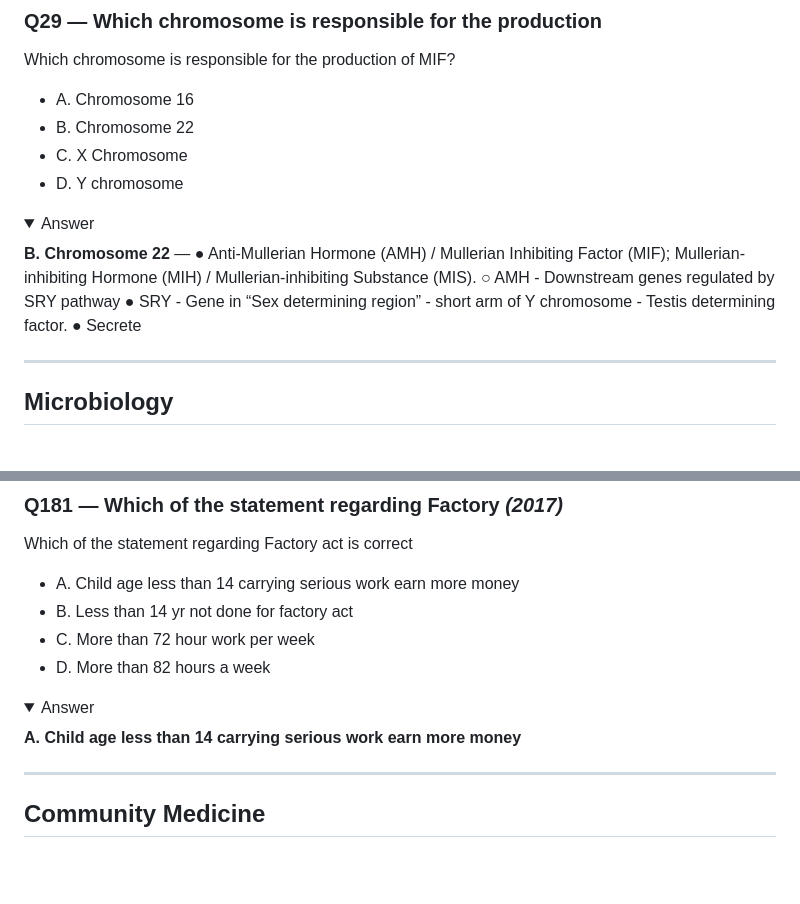
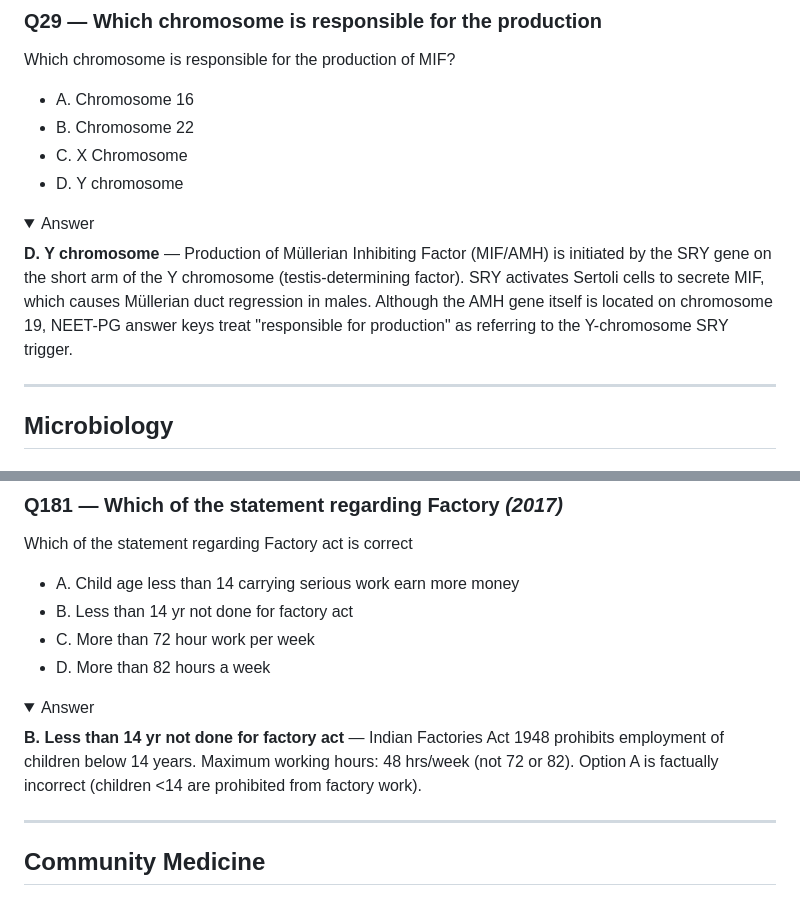
Before and after one commit to skm9097/Neet-Pg2026, a Markdown page: question-bank/2017/questions.md, 2 parts joined by grey strips. Drawn GitHub-style; folded sections open; blank space fills up the shorter version.

Commit message:
Resolve 2 cross-file answer-letter conflicts (verified vs literature)
Conflict 1: MIF chromosome production (2017 Q29, pathology Q39)
- Was: B. Chromosome 22 (incorrect — AMH gene is on chr 19, not 22)
- Now: D. Y chromosome (SRY gene triggers MIF via Sertoli cells)
- Matches 2018/questions.md existing answer.

Conflict 2: Factory Act 1948 statement (2017 Q181)
- Was: A. 'Child <14 carrying serious work earn more money' (factually wrong)
- Now: B. 'Less than 14 yr not done for factory act' (correct — Factories Act
  prohibits child employment under 14; max 48 hrs/wk)
- Matches 2018/questions.md existing answer.

Note: Third audit-flagged conflict (secondary PPH cause) was a false positive
— same logical answer (placenta praevia) with different option ordering across
files. No change needed.

https://claude.ai/code/session_019X9pGS8wwZLepTd4kUuvXD

```diff
--- a/question-bank/2017/questions.md
+++ b/question-bank/2017/questions.md
@@ -507,7 +507,9 @@ Which chromosome is responsible for the production of MIF?
 
 <details><summary>Answer</summary>
 
-**B. Chromosome 22** — ● Anti-Mullerian Hormone (AMH) / Mullerian Inhibiting Factor (MIF); Mullerian-inhibiting Hormone (MIH) / Mullerian-inhibiting Substance (MIS). ○ AMH - Downstream genes regulated by SRY pathway ● SRY - Gene in “Sex determining region” - short arm of Y chromosome - Testis determining factor. ● Secrete
+**D. Y chromosome** — Production of Müllerian Inhibiting Factor (MIF/AMH) is initiated by the SRY gene on the short arm of the Y chromosome (testis-determining factor). SRY activates Sertoli cells to secrete MIF, which causes Müllerian duct regression in males. Although the AMH gene itself is located on chromosome 19, NEET-PG answer keys treat "responsible for production" as referring to the Y-chromosome SRY trigger.
+
+<!-- VERIFIED: Answer corrected from B→D. SRY on Y chromosome triggers MIF production via Sertoli cells. Aligns with 2018 file answer. -->
 
 </details>
 
@@ -3152,9 +3154,11 @@ Which of the statement regarding Factory act is correct
 
 <details><summary>Answer</summary>
 
-**A. Child age less than 14 carrying serious work earn more money**
-
-</details>
+**B. Less than 14 yr not done for factory act** — Indian Factories Act 1948 prohibits employment of children below 14 years. Maximum working hours: 48 hrs/week (not 72 or 82). Option A is factually incorrect (children <14 are prohibited from factory work).
+
+</details>
+
+<!-- VERIFIED: Answer corrected from A→B. Factories Act 1948 prohibits <14 employment; 48hr/wk max. Aligns with 2018 file. -->
 
 ---
 
```
Also changed, not shown: question-bank/subject-wise/pathology.md (+3 -1 lines).
